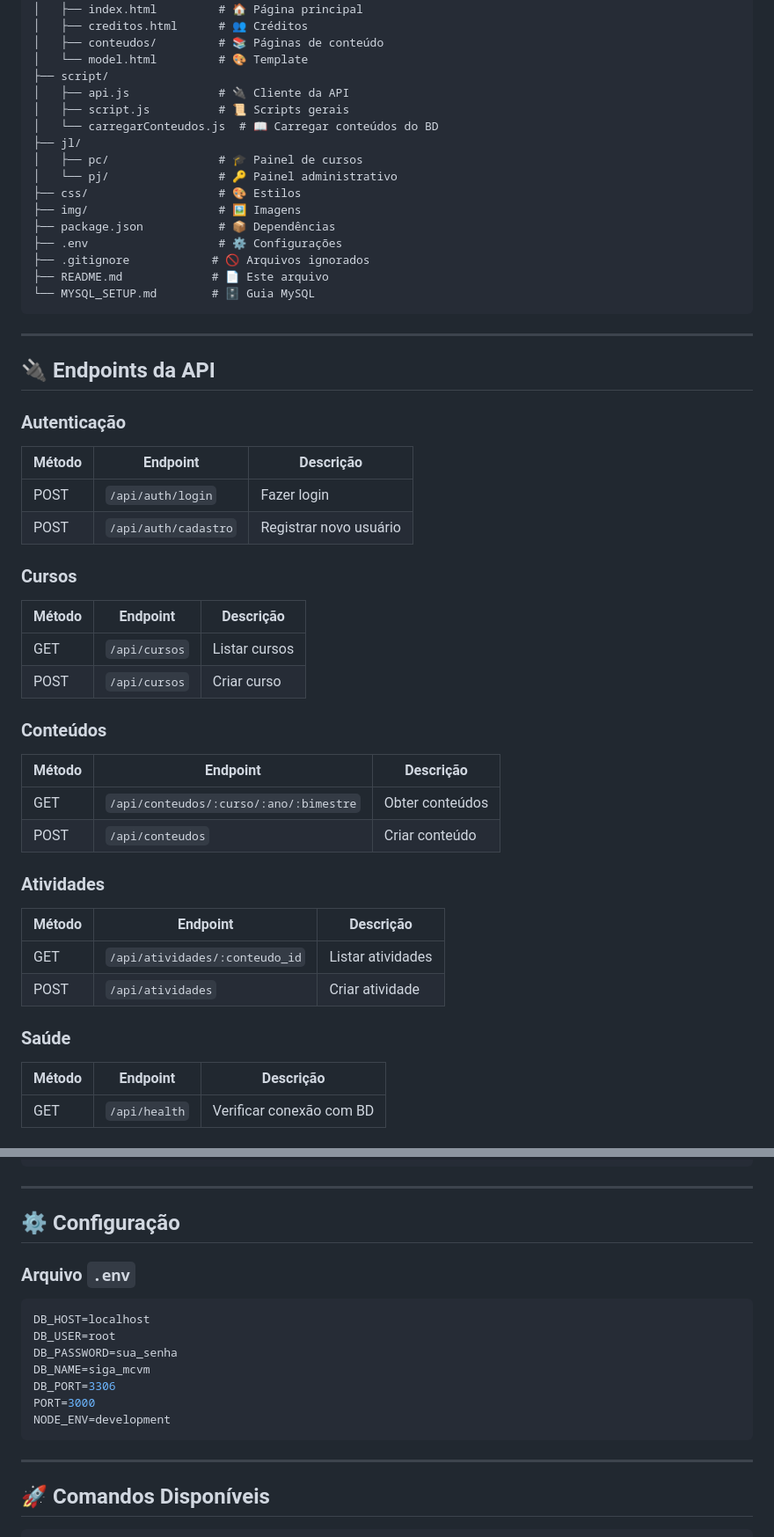
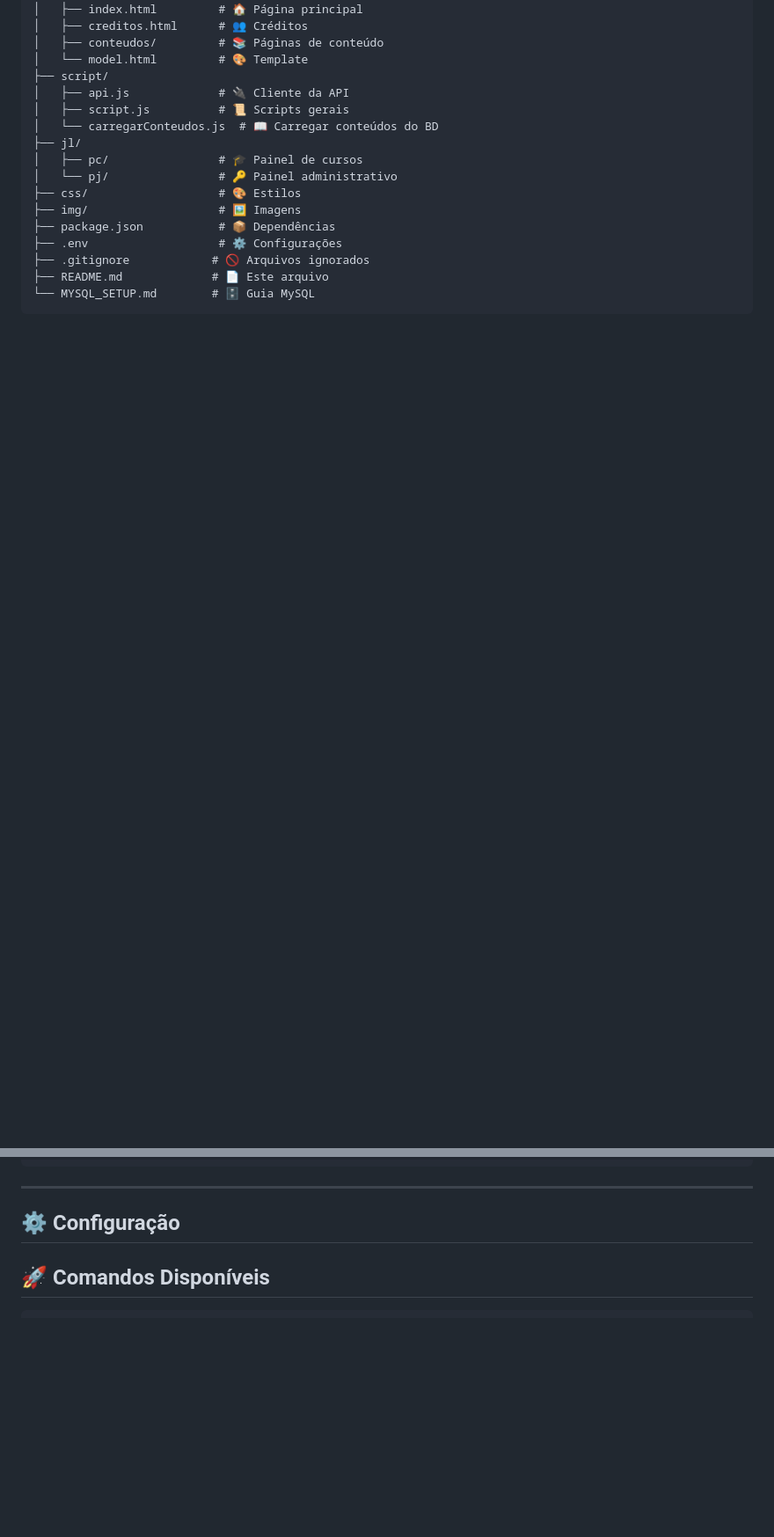
Before and after one commit to Ysmart2303/Projeto-Final-1-Temporada, a Markdown page: README.md, 2 parts joined by grey strips. Shown at 88% size. Rendered like a GitHub page; blank space fills up the shorter version.

Commit message:
Clean up README by removing unnecessary sections
Removed sections on project access, documentation, API endpoints, default users, technologies used, and environment configuration.

````diff
--- a/README.md
+++ b/README.md
@@ -73,36 +56,3 @@ Projeto-Final-1-Temporada/
 └── MYSQL_SETUP.md        # 🗄️ Guia MySQL
 ```
 
----
-
-## 🔌 Endpoints da API
-
-### Autenticação
-| Método | Endpoint | Descrição |
-|--------|----------|-----------|
-| POST | `/api/auth/login` | Fazer login |
-| POST | `/api/auth/cadastro` | Registrar novo usuário |
-
-### Cursos
-| Método | Endpoint | Descrição |
-|--------|----------|-----------|
-| GET | `/api/cursos` | Listar cursos |
-| POST | `/api/cursos` | Criar curso |
-
-### Conteúdos
-| Método | Endpoint | Descrição |
-|--------|----------|-----------|
-| GET | `/api/conteudos/:curso/:ano/:bimestre` | Obter conteúdos |
-| POST | `/api/conteudos` | Criar conteúdo |
-
-### Atividades
-| Método | Endpoint | Descrição |
-|--------|----------|-----------|
-| GET | `/api/atividades/:conteudo_id` | Listar atividades |
-| POST | `/api/atividades` | Criar atividade |
-
-### Saúde
-| Método | Endpoint | Descrição |
-|--------|----------|-----------|
-| GET | `/api/health` | Verificar conexão com BD |
-
@@ -154,19 +72,6 @@ Projeto-Final-1-Temporada/
 ---
 
 ## ⚙️ Configuração
-
-### Arquivo `.env`
-```env
-DB_HOST=localhost
-DB_USER=root
-DB_PASSWORD=sua_senha
-DB_NAME=siga_mcvm
-DB_PORT=3306
-PORT=3000
-NODE_ENV=development
-```
-
----
 
 ## 🚀 Comandos Disponíveis
 
````
Also changed, not shown: other parts of README.md (+0 -49 lines).
